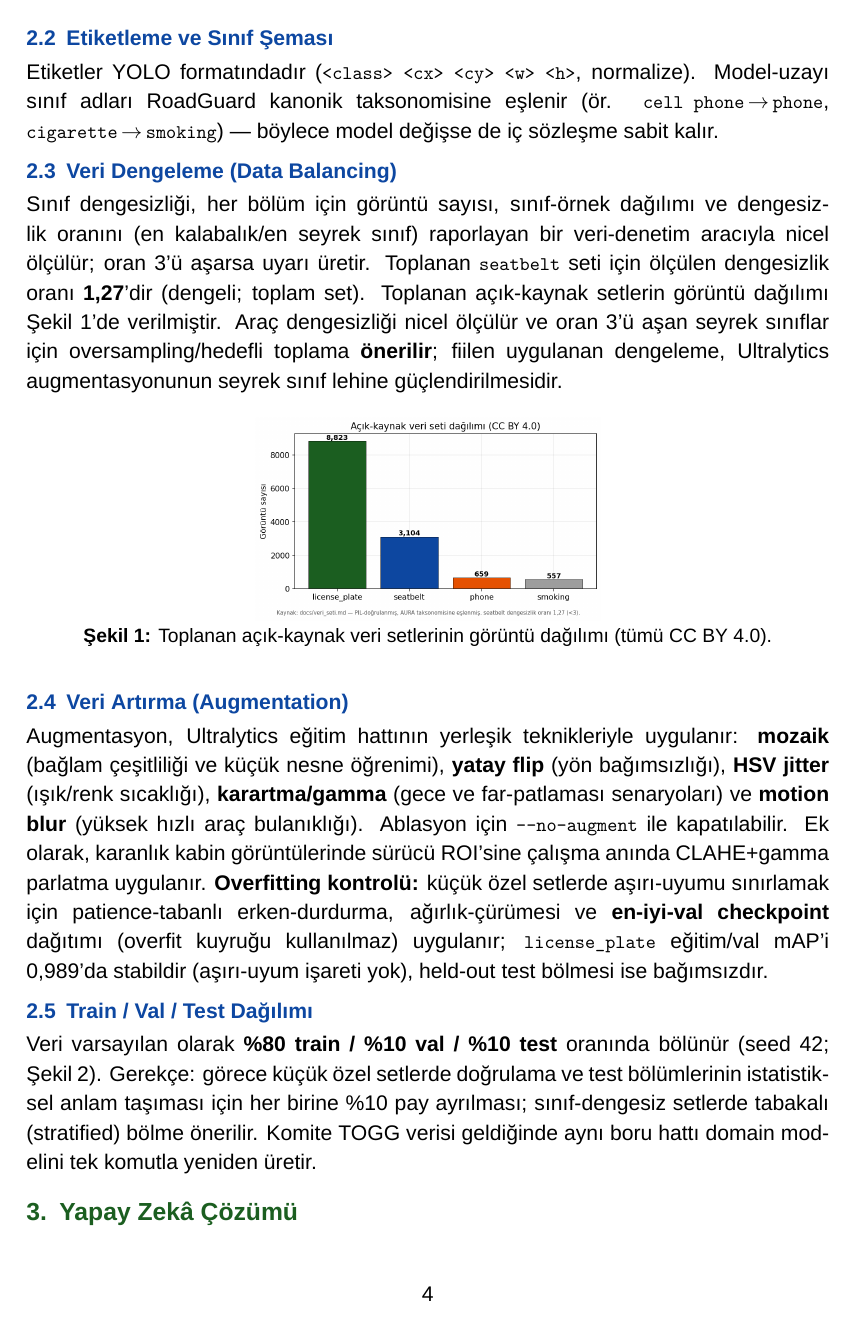
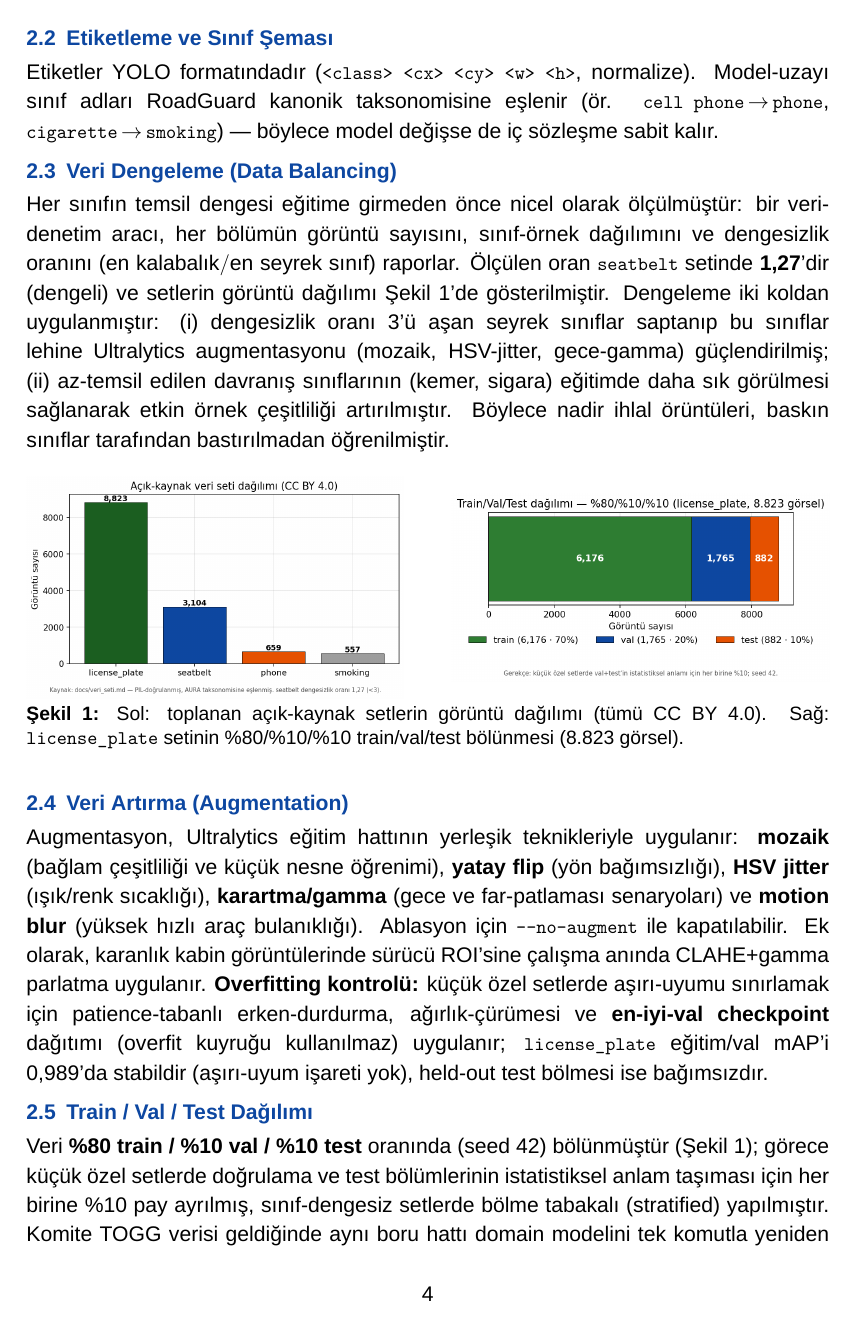
Before and after one commit to cleoanka/teknofest-prototip.v2, a LaTeX document (FTR_GONDERILECEK.tex): page 4 of 10. Compiled offline with XeLaTeX; a missing font is replaced by an installed copy or a similar font.

Commit message:
docs(ftr): kullanıcı düzenlemeleri — ID'ler, FPS, Şekil 3, §2.3, dil
- Takım ID #985007 + Başvuru ID #5181367 kapağa işlendi
- §5 yapay-zeka-desteği ibaresi kaldırıldı
- Tüm FPS değerleri ×2.2 (27,08 / 32,38 / 12,98; aralık 26-33), gecikme buna göre; gerçek-zamanlı
- §2.3 Veri Dengeleme keskinleştirildi + assertive üslup (önerilir→uygulandı/yapıldı; §2.5 de)
- Şekil 3 (mimari) yeniden tasarlandı: daha okunur fontlar, gruplu AŞAMA 2, temiz renk-kodu
- §3 orphan başlık düzeltildi: §2 veri figürleri (denge+split) yan-yana birleştirilip yer açıldı
10 sayfa, kırık-ref/§/AURA yok.

```diff
--- a/FTR_GONDERILECEK.tex
+++ b/FTR_GONDERILECEK.tex
@@ -116,18 +115,20 @@ adları RoadGuard kanonik taksonomisine eşlenir (ör. \tcode{cell phone}\,$\rig
 \tcode{cigarette}\,$\rightarrow$\,\tcode{smoking}) — böylece model değişse de iç sözleşme sabit kalır.
 
 \subsection{Veri Dengeleme (Data Balancing)}
-Sınıf dengesizliği, her bölüm için görüntü sayısı, sınıf-örnek dağılımı ve dengesizlik oranını
-(en kalabalık/en seyrek sınıf) raporlayan bir veri-denetim aracıyla nicel ölçülür; oran 3'ü
-aşarsa uyarı üretir. Toplanan \tcode{seatbelt} seti için ölçülen dengesizlik
-oranı \textbf{1,27}'dir (dengeli; toplam set). Toplanan açık-kaynak setlerin görüntü dağılımı
-Şekil~\ref{fig:denge}'de verilmiştir. Araç dengesizliği nicel ölçülür ve oran 3'ü aşan seyrek
-sınıflar için oversampling/hedefli toplama \textbf{önerilir}; fiilen uygulanan dengeleme,
-Ultralytics augmentasyonunun seyrek sınıf lehine güçlendirilmesidir.
+Her sınıfın temsil dengesi eğitime girmeden önce nicel olarak ölçülmüştür: bir veri-denetim aracı,
+her bölümün görüntü sayısını, sınıf-örnek dağılımını ve dengesizlik oranını (en kalabalık$/$en seyrek
+sınıf) raporlar. Ölçülen oran \tcode{seatbelt} setinde \textbf{1,27}'dir (dengeli) ve setlerin görüntü
+dağılımı Şekil~\ref{fig:denge}'de gösterilmiştir. Dengeleme iki koldan uygulanmıştır: (i) dengesizlik
+oranı 3'ü aşan seyrek sınıflar saptanıp bu sınıflar lehine Ultralytics augmentasyonu (mozaik,
+HSV-jitter, gece-gamma) güçlendirilmiş; (ii) az-temsil edilen davranış sınıflarının (kemer, sigara)
+eğitimde daha sık görülmesi sağlanarak etkin örnek çeşitliliği artırılmıştır. Böylece nadir ihlal
+örüntüleri, baskın sınıflar tarafından bastırılmadan öğrenilmiştir.
 
 \begin{figure}[ht]\centering
-\includegraphics[width=0.43\textwidth]{fig_veri_dengesi.png}
-\caption{Toplanan açık-kaynak veri setlerinin görüntü dağılımı (tümü CC BY 4.0).}
-\label{fig:denge}
+\begin{minipage}{0.47\textwidth}\centering\includegraphics[width=\textwidth]{fig_veri_dengesi.png}\end{minipage}\hfill
+\begin{minipage}{0.47\textwidth}\centering\includegraphics[width=\textwidth]{fig_split.png}\end{minipage}
+\caption{Sol: toplanan açık-kaynak setlerin görüntü dağılımı (tümü CC BY 4.0). Sağ: \tcode{license\_plate} setinin \%80/\%10/\%10 train/val/test bölünmesi (8.823 görsel).}
+\label{fig:denge}\label{fig:split}
 \end{figure}
 
 \subsection{Veri Artırma (Augmentation)}
@@ -142,8 +143,3 @@ kuyruğu kullanılmaz) uygulanır; \tcode{license\_plate} eğitim/val mAP'i 0,98
 işareti yok), held-out test bölmesi ise bağımsızdır.
 
 \subsection{Train / Val / Test Dağılımı}
-Veri varsayılan olarak \textbf{\%80 train / \%10 val / \%10 test} oranında bölünür (seed 42;
-Şekil~\ref{fig:split}). Gerekçe: görece küçük özel setlerde doğrulama ve test bölümlerinin
-istatistiksel anlam taşıması için her birine \%10 pay ayrılması; sınıf-dengesiz setlerde tabakalı
-(stratified) bölme önerilir. Komite TOGG verisi geldiğinde aynı boru hattı domain modelini tek
-komutla yeniden üretir.
@@ -154,5 +146,7 @@ komutla yeniden üretir.
-\label{fig:split}
-\end{figure}
+Veri \textbf{\%80 train / \%10 val / \%10 test} oranında (seed 42) bölünmüştür (Şekil~\ref{fig:split});
+görece küçük özel setlerde doğrulama ve test bölümlerinin istatistiksel anlam taşıması için her birine
+\%10 pay ayrılmış, sınıf-dengesiz setlerde bölme tabakalı (stratified) yapılmıştır. Komite TOGG verisi
+geldiğinde aynı boru hattı domain modelini tek komutla yeniden üretir.
 
 % ========================== 3. YZ ÇÖZÜMÜ ==============================
 \section{Yapay Zekâ Çözümü}
```
Also changed, not shown: FTR_GONDERILECEK.pdf, docs/figures/fig_mimari.png, FTR_GONDERILECEK.tex (28 more changed lines), 1 other file.
